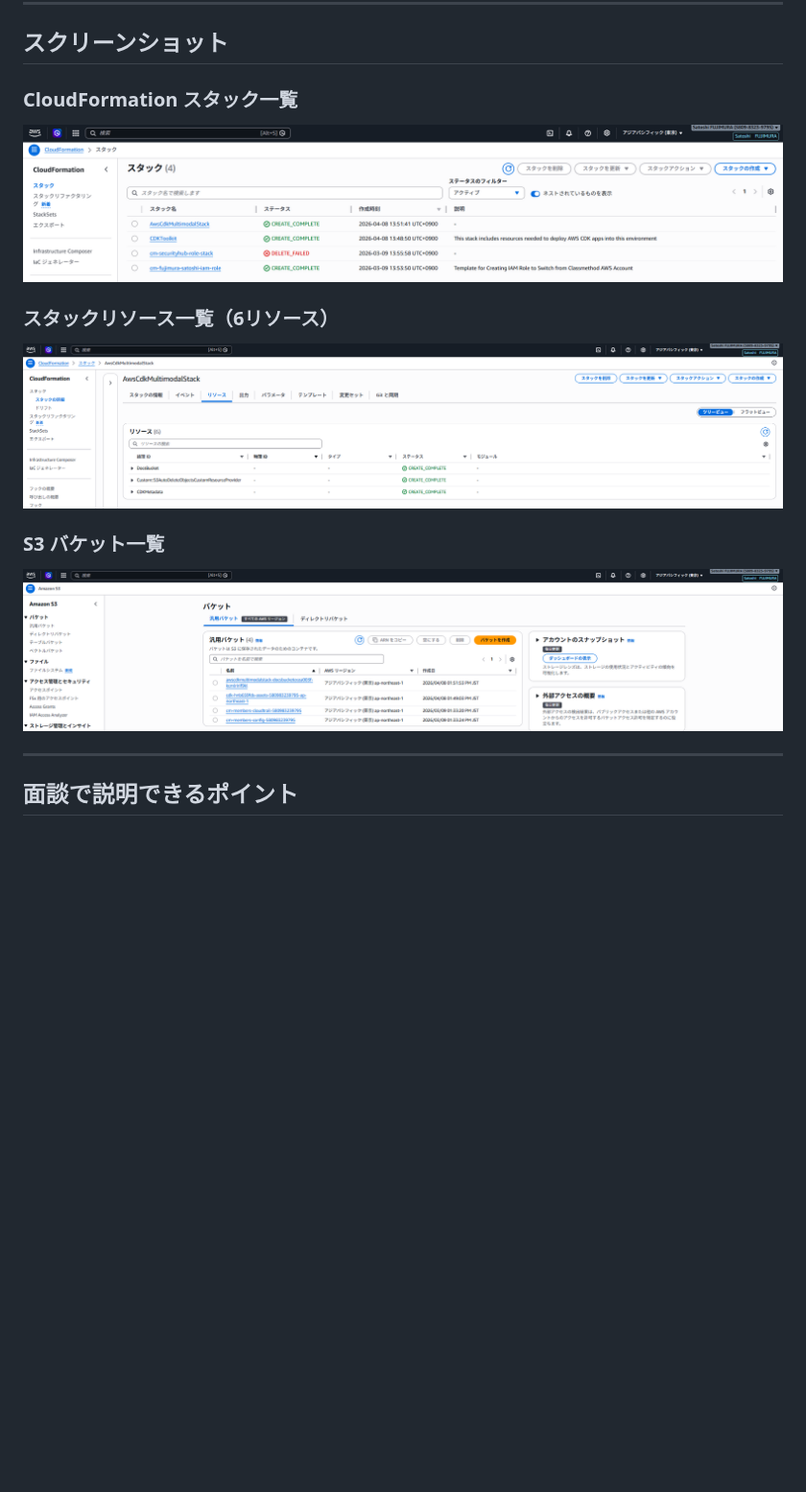
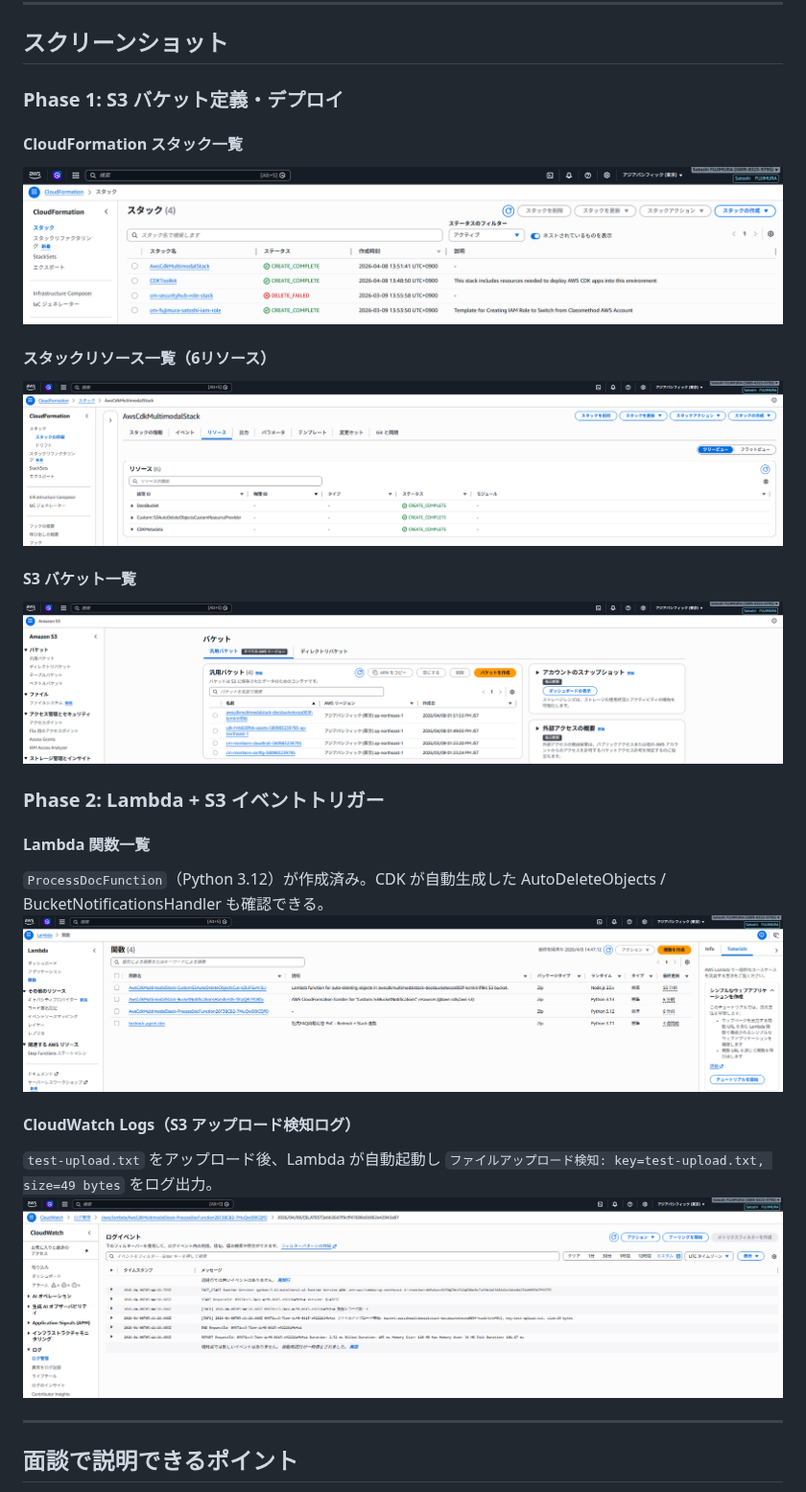
Before and after one commit to satoshif1977/aws-cdk-multimodal, a Markdown page: README.md, the part around one of its changes. Shown at 96% size. Drawn GitHub-style; pictures changed too: docs/screenshots/04_lambda_function_list.png (added), docs/screenshots/05_cloudwatch_logs.png (added); blank space fills up the shorter version.

```diff
--- a/README.md
+++ b/README.md
@@ -89,17 +116,26 @@ aws-vault exec personal-dev-source -- cdk destroy
 
 ## スクリーンショット
 
-### CloudFormation スタック一覧
+### Phase 1: S3 バケット定義・デプロイ
 
+#### CloudFormation スタック一覧
 ![cfn stack list](docs/screenshots/01_cfn_stack_list.png)
 
-### スタックリソース一覧（6リソース）
-
+#### スタックリソース一覧（6リソース）
 ![cfn resources](docs/screenshots/02_cfn_resources.png)
 
-### S3 バケット一覧
+#### S3 バケット一覧
+![s3 bucket](docs/screenshots/03_s3_bucket.png)
 
-![s3 bucket](docs/screenshots/03_s3_bucket.png)
+### Phase 2: Lambda + S3 イベントトリガー
+
+#### Lambda 関数一覧
+`ProcessDocFunction`（Python 3.12）が作成済み。CDK が自動生成した AutoDeleteObjects / BucketNotificationsHandler も確認できる。
+![lambda function list](docs/screenshots/04_lambda_function_list.png)
+
+#### CloudWatch Logs（S3 アップロード検知ログ）
+`test-upload.txt` をアップロード後、Lambda が自動起動し `ファイルアップロード検知: key=test-upload.txt, size=49 bytes` をログ出力。
+![cloudwatch logs](docs/screenshots/05_cloudwatch_logs.png)
 
 ---
 
```
Also changed, not shown: other parts of README.md (+28 -1 lines), 2 other files.
